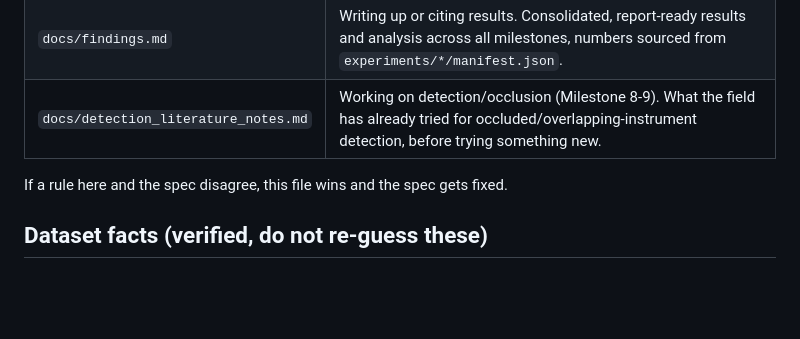
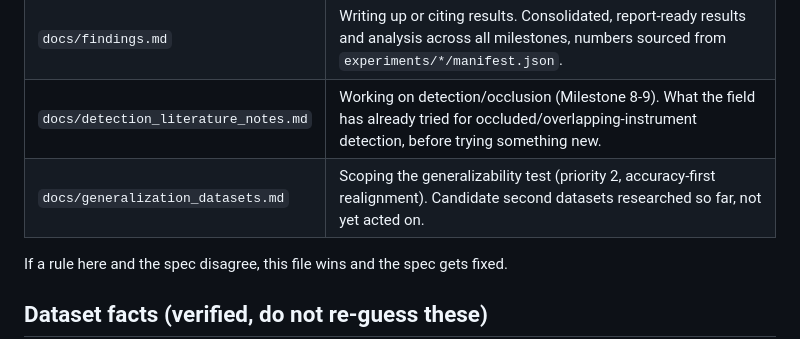
Before and after one commit to volcanictv/grasp-lightweight-instrument-recognition, a Markdown page: CLAUDE.md, the part around the change. Rendered like a GitHub page; blank space fills up the shorter version.

Commit message:
save generalization dataset research to docs, add pointer in CLAUDE.md

```diff
--- a/CLAUDE.md
+++ b/CLAUDE.md
@@ -59,6 +59,7 @@ This file is the rules. Read the others when the situation calls for it.
 | `docs/imbalance_notes.md` | Working on class imbalance. Literature and fit-for-budget notes. |
 | `docs/findings.md` | Writing up or citing results. Consolidated, report-ready results and analysis across all milestones, numbers sourced from `experiments/*/manifest.json`. |
 | `docs/detection_literature_notes.md` | Working on detection/occlusion (Milestone 8-9). What the field has already tried for occluded/overlapping-instrument detection, before trying something new. |
+| `docs/generalization_datasets.md` | Scoping the generalizability test (priority 2, accuracy-first realignment). Candidate second datasets researched so far, not yet acted on. |
 
 If a rule here and the spec disagree, this file wins and the spec gets fixed.
 
```
Also changed, not shown: docs/generalization_datasets.md (added, +45 -0 lines).
